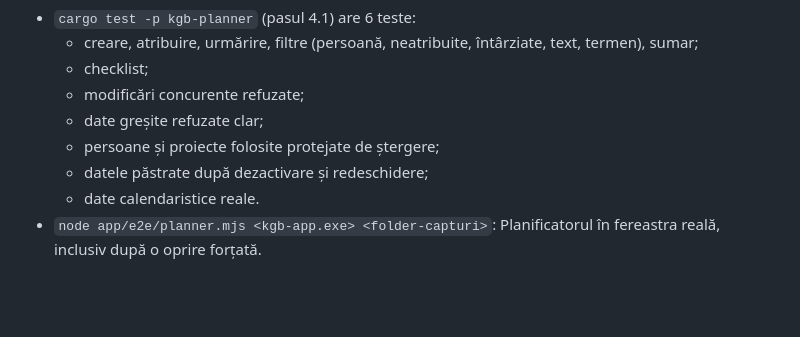
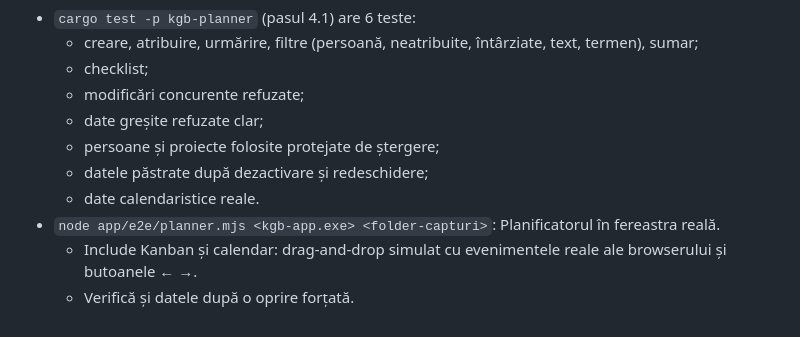
Before and after one commit to Adriancu91/K.G.B, a Markdown page: TEST_STRATEGY.md, the part around the change. GitHub-like rendering; blank space fills up the shorter version.

```diff
--- a/TEST_STRATEGY.md
+++ b/TEST_STRATEGY.md
@@ -102,4 +102,6 @@ Pragurile de performanță sunt PROPUSE în ETAPA0_PLAN.md §3.2 și devin ofici
   - persoane și proiecte folosite protejate de ștergere;
   - datele păstrate după dezactivare și redeschidere;
   - date calendaristice reale.
-- `node app/e2e/planner.mjs <kgb-app.exe> <folder-capturi>`: Planificatorul în fereastra reală, inclusiv după o oprire forțată.
+- `node app/e2e/planner.mjs <kgb-app.exe> <folder-capturi>`: Planificatorul în fereastra reală.
+  - Include Kanban și calendar: drag-and-drop simulat cu evenimentele reale ale browserului și butoanele ← →.
+  - Verifică și datele după o oprire forțată.
```
Also changed, not shown: ROADMAP.md (+1 -1 lines), WORKLIST.md (+1 -1 lines), docs/etapa4/e2e-planner/01-taskuri.png, docs/etapa4/e2e-planner/02-gata.png, docs/etapa4/e2e-planner/03-kanban.png (added), docs/etapa4/e2e-planner/04-calendar.png (added), docs/etapa4/e2e-planner/05-calendar-luna.png (added), 6 other files.
